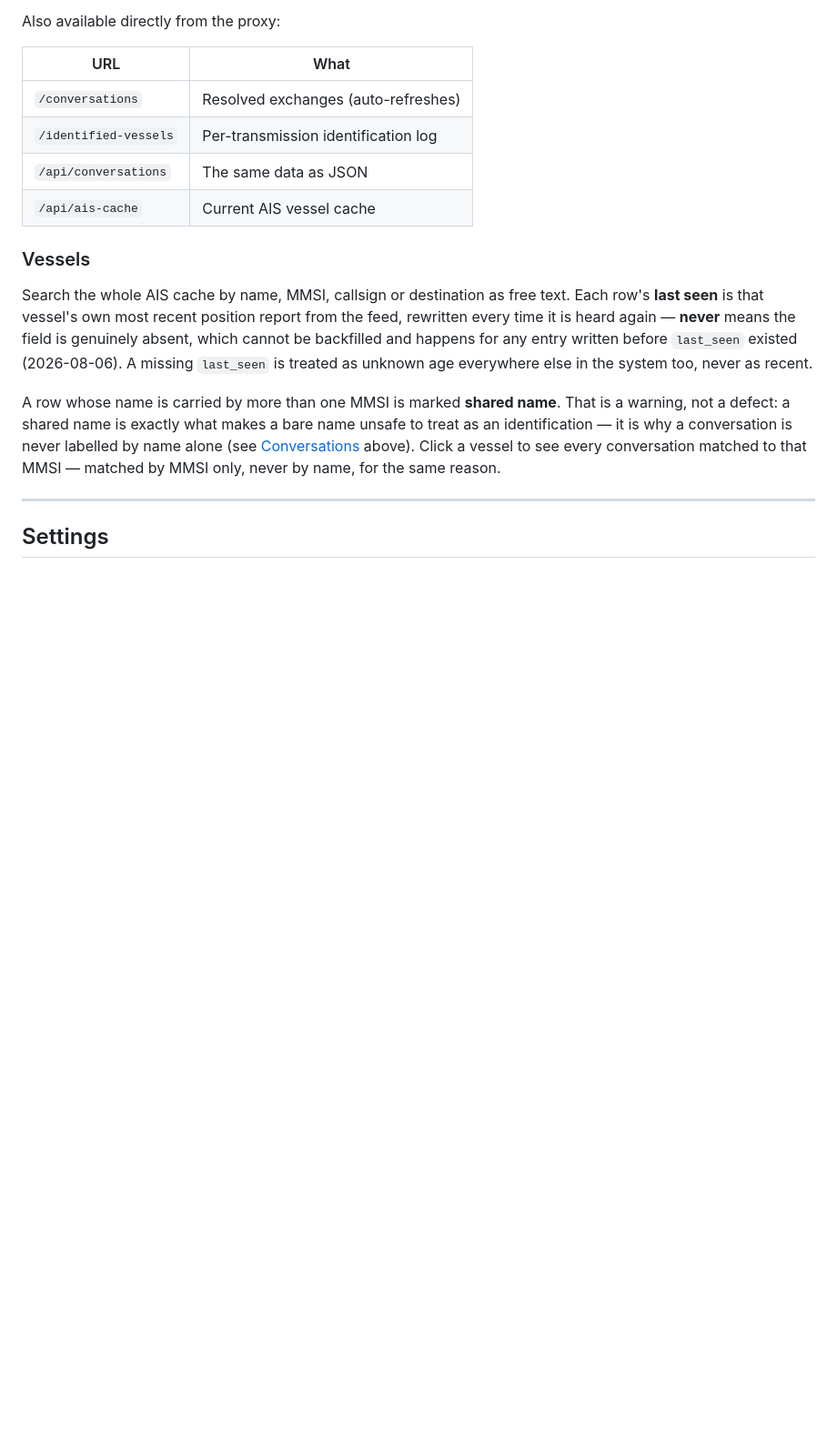
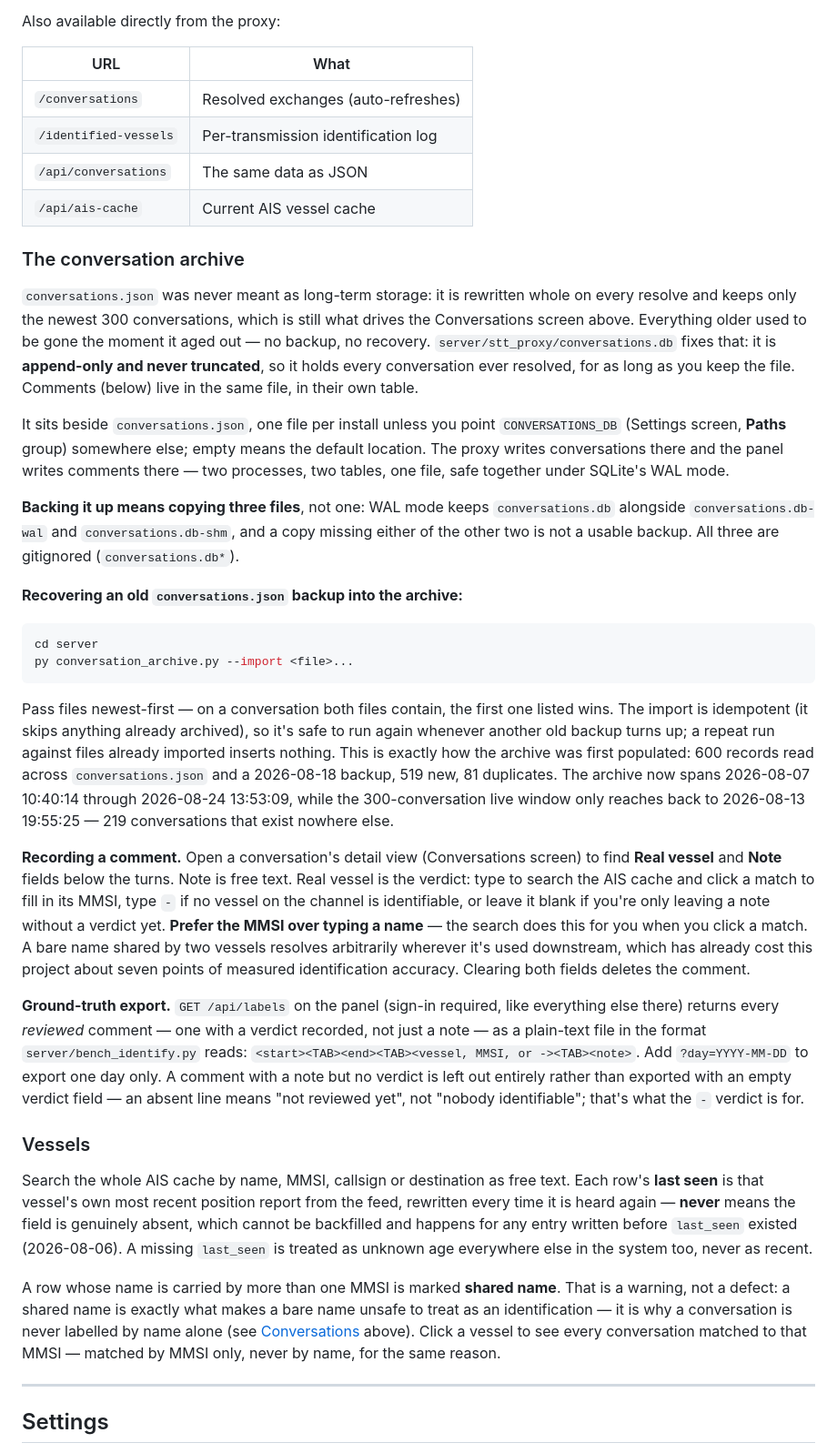
Before and after one commit to johncranen-ux/sdrsharp-stt-plugin, a Markdown page: docs/user-manual.md, the part around the change. Shown at 91% size. GitHub-like rendering; blank space fills up the shorter version.

Commit message:
Document the conversation archive and comments for the operator
Adds a "The conversation archive" subsection to the user manual, covering
what it is and why (conversations.json truncates to 300, this doesn't),
where it lives and how to override it, backing it up (three WAL files),
importing an old conversations.json backup, recording a comment/verdict
from the panel, and the /api/labels ground-truth export. Cross-references
it from design-notes.md's Testing section, next to the existing
bench_identify labelling workflow it complements.

Co-Authored-By: Claude Opus 5 <noreply@anthropic.com>

````diff
--- a/docs/user-manual.md
+++ b/docs/user-manual.md
@@ -469,6 +469,56 @@ Also available directly from the proxy:
 | `/api/conversations` | The same data as JSON |
 | `/api/ais-cache` | Current AIS vessel cache |
 
+### The conversation archive
+
+`conversations.json` was never meant as long-term storage: it is rewritten whole on every
+resolve and keeps only the newest 300 conversations, which is still what drives the
+Conversations screen above. Everything older used to be gone the moment it aged out — no
+backup, no recovery. `server/stt_proxy/conversations.db` fixes that: it is **append-only and
+never truncated**, so it holds every conversation ever resolved, for as long as you keep the
+file. Comments (below) live in the same file, in their own table.
+
+It sits beside `conversations.json`, one file per install unless you point `CONVERSATIONS_DB`
+(Settings screen, **Paths** group) somewhere else; empty means the default location. The proxy
+writes conversations there and the panel writes comments there — two processes, two tables,
+one file, safe together under SQLite's WAL mode.
+
+**Backing it up means copying three files**, not one: WAL mode keeps `conversations.db`
+alongside `conversations.db-wal` and `conversations.db-shm`, and a copy missing either of the
+other two is not a usable backup. All three are gitignored (`conversations.db*`).
+
+**Recovering an old `conversations.json` backup into the archive:**
+
+```bash
+cd server
+py conversation_archive.py --import <file>...
+```
+
+Pass files newest-first — on a conversation both files contain, the first one listed wins. The
+import is idempotent (it skips anything already archived), so it's safe to run again whenever
+another old backup turns up; a repeat run against files already imported inserts nothing. This
+is exactly how the archive was first populated: 600 records read across `conversations.json`
+and a 2026-08-18 backup, 519 new, 81 duplicates. The archive now spans 2026-08-07 10:40:14
+through 2026-08-24 13:53:09, while the 300-conversation live window only reaches back to
+2026-08-13 19:55:25 — 219 conversations that exist nowhere else.
+
+**Recording a comment.** Open a conversation's detail view (Conversations screen) to find
+**Real vessel** and **Note** fields below the turns. Note is free text. Real vessel is the
+verdict: type to search the AIS cache and click a match to fill in its MMSI, type `-` if no
+vessel on the channel is identifiable, or leave it blank if you're only leaving a note without
+a verdict yet. **Prefer the MMSI over typing a name** — the search does this for you when you
+click a match. A bare name shared by two vessels resolves arbitrarily wherever it's used
+downstream, which has already cost this project about seven points of measured identification
+accuracy. Clearing both fields deletes the comment.
+
+**Ground-truth export.** `GET /api/labels` on the panel (sign-in required, like everything
+else there) returns every *reviewed* comment — one with a verdict recorded, not just a note —
+as a plain-text file in the format `server/bench_identify.py` reads:
+`<start><TAB><end><TAB><vessel, MMSI, or -><TAB><note>`. Add `?day=YYYY-MM-DD` to export one
+day only. A comment with a note but no verdict is left out entirely rather than exported with
+an empty verdict field — an absent line means "not reviewed yet", not "nobody identifiable";
+that's what the `-` verdict is for.
+
 ### Vessels
 
 Search the whole AIS cache by name, MMSI, callsign or destination as free text. Each row's
````
Also changed, not shown: docs/design-notes.md (+5 -1 lines).
